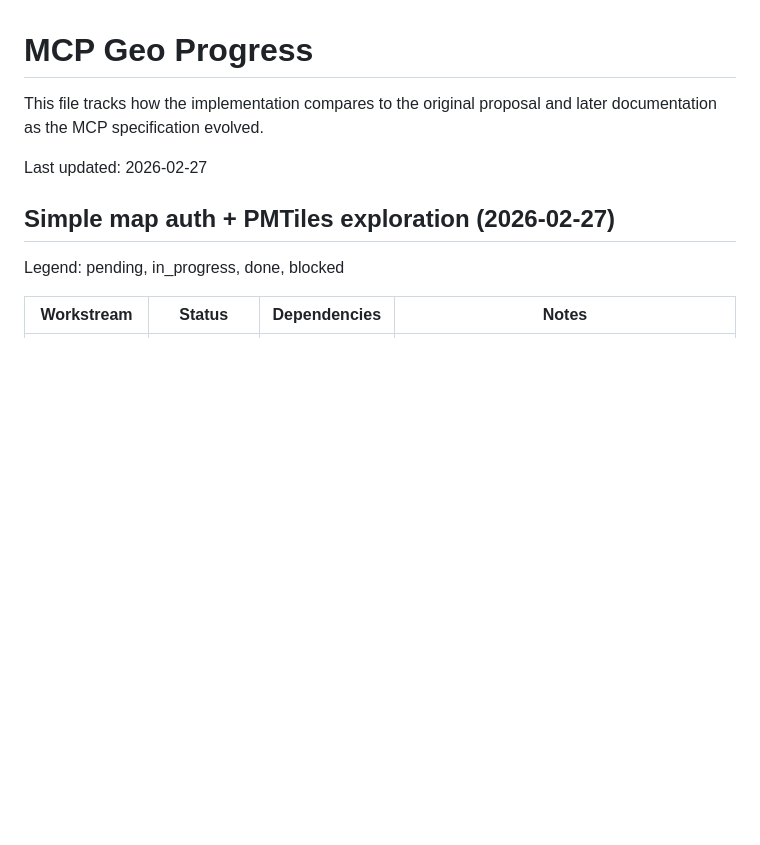
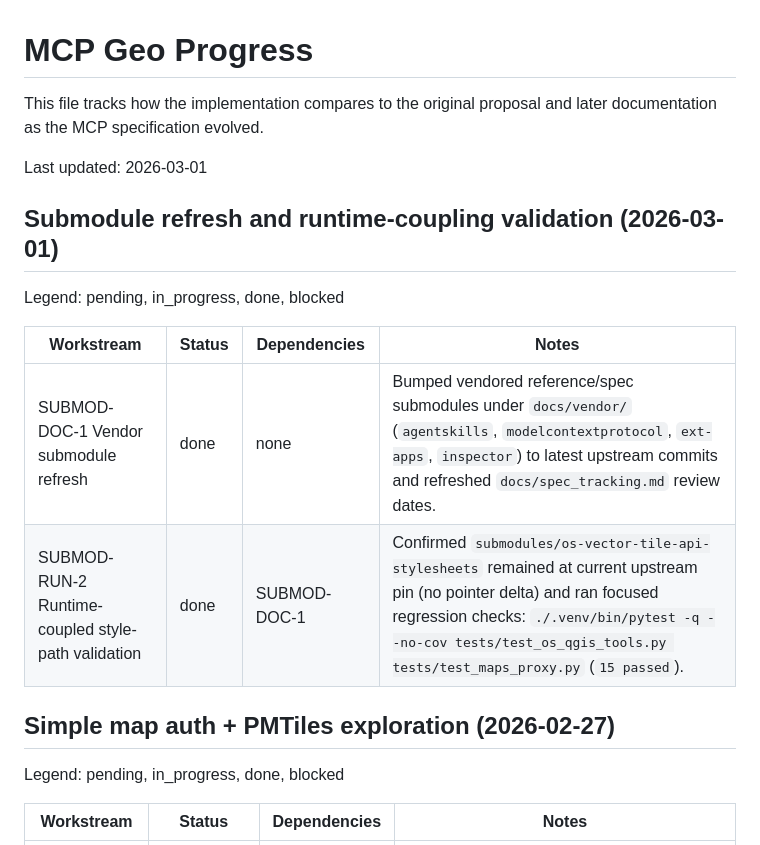
Before and after one commit to chris-page-gov/mcp-geo, a Markdown page: PROGRESS.MD, the part around the change. Drawn GitHub-style; blank space fills up the shorter version.

Commit message:
docs(progress): record submodule refresh and runtime validation

```diff
--- a/PROGRESS.MD
+++ b/PROGRESS.MD
@@ -3,7 +3,16 @@
 This file tracks how the implementation compares to the original proposal and
 later documentation as the MCP specification evolved.
 
-Last updated: 2026-02-27
+Last updated: 2026-03-01
+
+## Submodule refresh and runtime-coupling validation (2026-03-01)
+
+Legend: pending, in_progress, done, blocked
+
+| Workstream | Status | Dependencies | Notes |
+| --- | --- | --- | --- |
+| SUBMOD-DOC-1 Vendor submodule refresh | done | none | Bumped vendored reference/spec submodules under `docs/vendor/` (`agentskills`, `modelcontextprotocol`, `ext-apps`, `inspector`) to latest upstream commits and refreshed `docs/spec_tracking.md` review dates. |
+| SUBMOD-RUN-2 Runtime-coupled style-path validation | done | SUBMOD-DOC-1 | Confirmed `submodules/os-vector-tile-api-stylesheets` remained at current upstream pin (no pointer delta) and ran focused regression checks: `./.venv/bin/pytest -q --no-cov tests/test_os_qgis_tools.py tests/test_maps_proxy.py` (`15 passed`). |
 
 ## Simple map auth + PMTiles exploration (2026-02-27)
 
```
